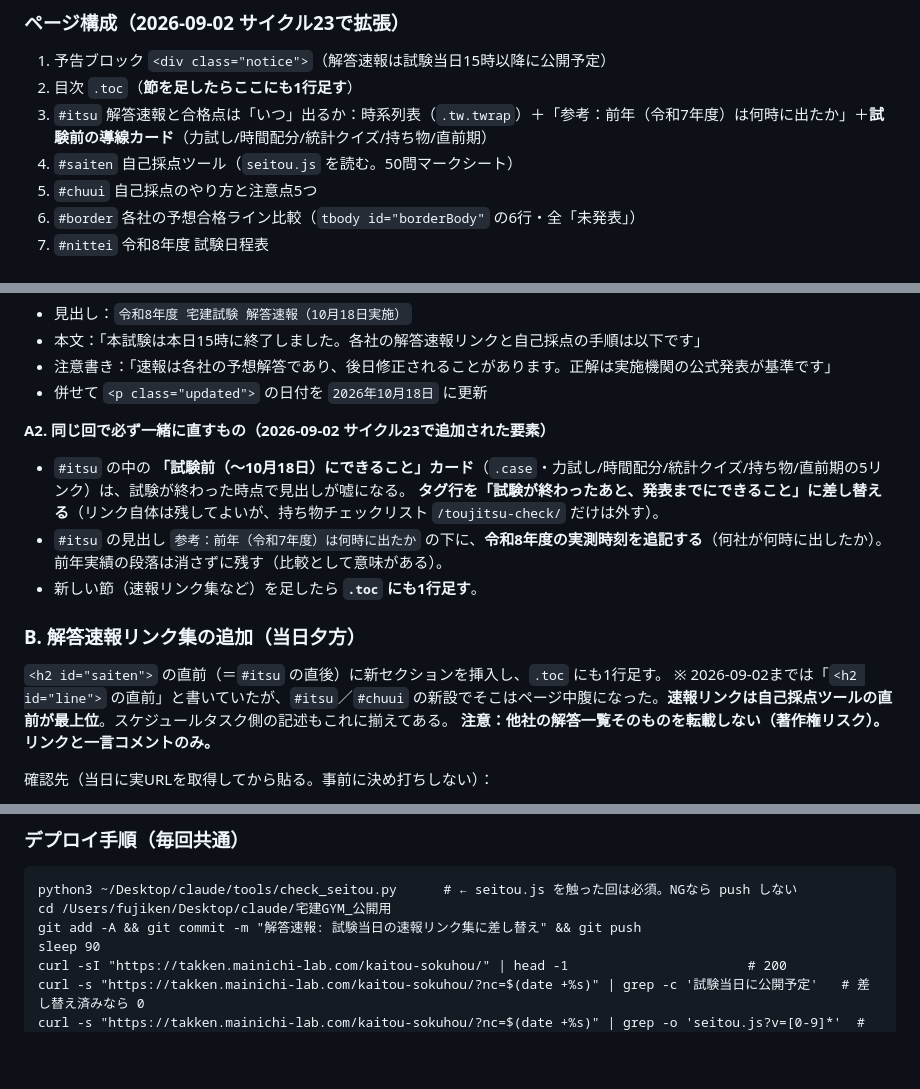
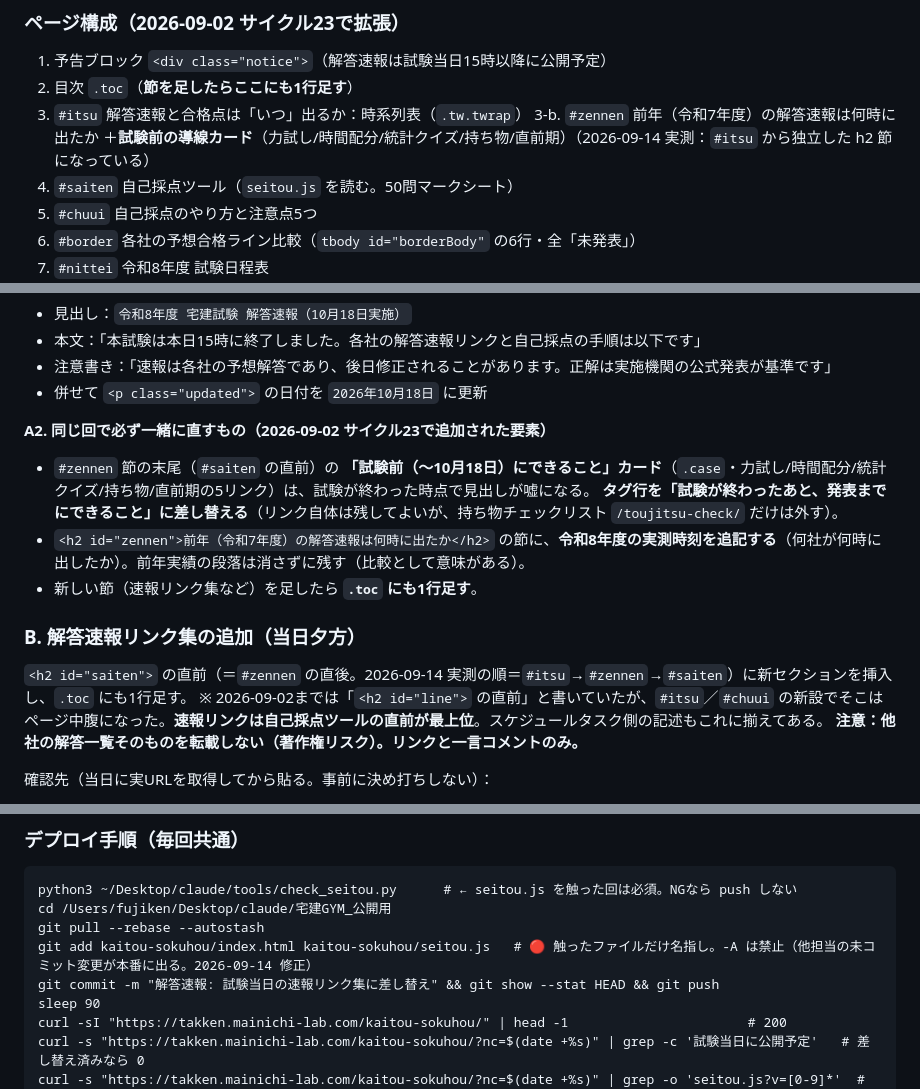
Before and after one commit to fujiken1016/takken-gym, a Markdown page: KAITOU_SOKUHOU_RUNBOOK.md, 3 parts joined by grey strips. Rendered like a GitHub page; blank space fills up the shorter version.

Commit message:
RUNBOOK: 10/18ドライラン反映（#itsu→#zennen の古い参照を修正・デプロイ手順の git add -A を名指しに・前年の各社速報URLを列挙）
Co-Authored-By: Claude Opus 5 <noreply@anthropic.com>

````diff
--- a/KAITOU_SOKUHOU_RUNBOOK.md
+++ b/KAITOU_SOKUHOU_RUNBOOK.md
@@ -34,7 +34,8 @@
 ### ページ構成（2026-09-02 サイクル23で拡張）
 1. 予告ブロック `<div class="notice">`（解答速報は試験当日15時以降に公開予定）
 2. 目次 `.toc`（**節を足したらここにも1行足す**）
-3. `#itsu` 解答速報と合格点は「いつ」出るか：時系列表（`.tw.twrap`）＋「参考：前年（令和7年度）は何時に出たか」＋**試験前の導線カード**（力試し/時間配分/統計クイズ/持ち物/直前期）
+3. `#itsu` 解答速報と合格点は「いつ」出るか：時系列表（`.tw.twrap`）
+3-b. `#zennen` 前年（令和7年度）の解答速報は何時に出たか ＋**試験前の導線カード**（力試し/時間配分/統計クイズ/持ち物/直前期）（2026-09-14 実測：`#itsu` から独立した h2 節になっている）
 4. `#saiten` 自己採点ツール（`seitou.js` を読む。50問マークシート）
 5. `#chuui` 自己採点のやり方と注意点5つ
 6. `#border` 各社の予想合格ライン比較（`tbody id="borderBody"` の6行・全「未発表」）
@@ -228,13 +229,13 @@ Macは一切要らない。**3社以上が一致した問だけ 1〜4、1社で
 - 併せて `<p class="updated">` の日付を `2026年10月18日` に更新
 
 **A2. 同じ回で必ず一緒に直すもの（2026-09-02 サイクル23で追加された要素）**
-- `#itsu` の中の **「試験前（〜10月18日）にできること」カード**（`.case`・力試し/時間配分/統計クイズ/持ち物/直前期の5リンク）は、試験が終わった時点で見出しが嘘になる。
+- `#zennen` 節の末尾（`#saiten` の直前）の **「試験前（〜10月18日）にできること」カード**（`.case`・力試し/時間配分/統計クイズ/持ち物/直前期の5リンク）は、試験が終わった時点で見出しが嘘になる。
   **タグ行を「試験が終わったあと、発表までにできること」に差し替える**（リンク自体は残してよいが、持ち物チェックリスト `/toujitsu-check/` だけは外す）。
-- `#itsu` の見出し `参考：前年（令和7年度）は何時に出たか` の下に、**令和8年度の実測時刻を追記する**（何社が何時に出したか）。前年実績の段落は消さずに残す（比較として意味がある）。
+- `<h2 id="zennen">前年（令和7年度）の解答速報は何時に出たか</h2>` の節に、**令和8年度の実測時刻を追記する**（何社が何時に出したか）。前年実績の段落は消さずに残す（比較として意味がある）。
 - 新しい節（速報リンク集など）を足したら **`.toc` にも1行足す**。
 
 ### B. 解答速報リンク集の追加（当日夕方）
-`<h2 id="saiten">` の直前（＝`#itsu` の直後）に新セクションを挿入し、`.toc` にも1行足す。
+`<h2 id="saiten">` の直前（＝`#zennen` の直後。2026-09-14 実測の順＝`#itsu`→`#zennen`→`#saiten`）に新セクションを挿入し、`.toc` にも1行足す。
 ※ 2026-09-02までは「`<h2 id="line">` の直前」と書いていたが、`#itsu`／`#chuui` の新設でそこはページ中腹になった。**速報リンクは自己採点ツールの直前が最上位**。スケジュールタスク側の記述もこれに揃えてある。
 **注意：他社の解答一覧そのものを転載しない（著作権リスク）。リンクと一言コメントのみ。**
 
@@ -346,7 +348,9 @@ Macは一切要らない。**3社以上が一致した問だけ 1〜4、1社で
 ```
 python3 ~/Desktop/claude/tools/check_seitou.py      # ← seitou.js を触った回は必須。NGなら push しない
 cd /Users/fujiken/Desktop/claude/宅建GYM_公開用
-git add -A && git commit -m "解答速報: 試験当日の速報リンク集に差し替え" && git push
+git pull --rebase --autostash
+git add kaitou-sokuhou/index.html kaitou-sokuhou/seitou.js   # 🔴 触ったファイルだけ名指し。-A は禁止（他担当の未コミット変更が本番に出る。2026-09-14 修正）
+git commit -m "解答速報: 試験当日の速報リンク集に差し替え" && git show --stat HEAD && git push
 sleep 90
 curl -sI "https://takken.mainichi-lab.com/kaitou-sokuhou/" | head -1                       # 200
 curl -s "https://takken.mainichi-lab.com/kaitou-sokuhou/?nc=$(date +%s)" | grep -c '試験当日に公開予定'   # 差し替え済みなら 0
````
Also changed, not shown: other parts of KAITOU_SOKUHOU_RUNBOOK.md (+1 -0 lines).
